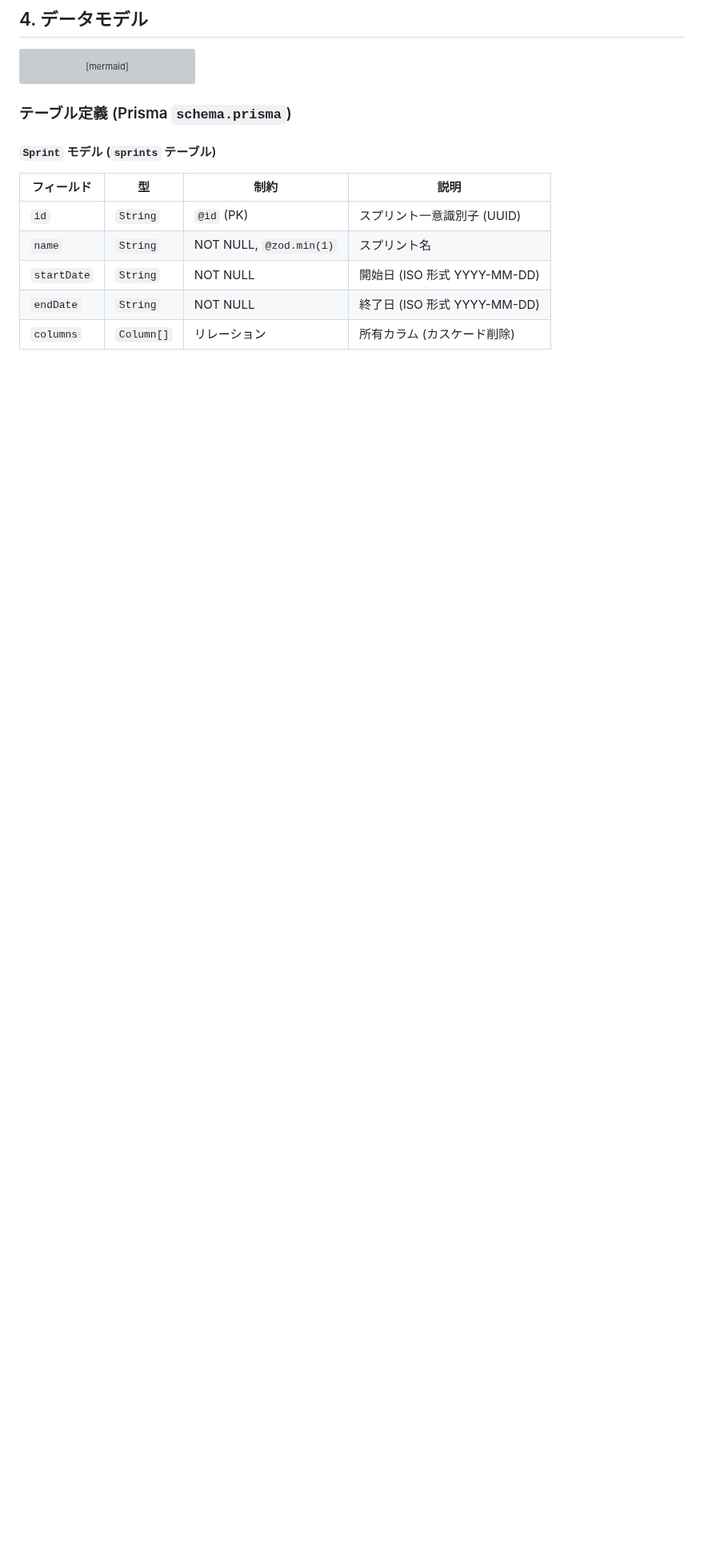
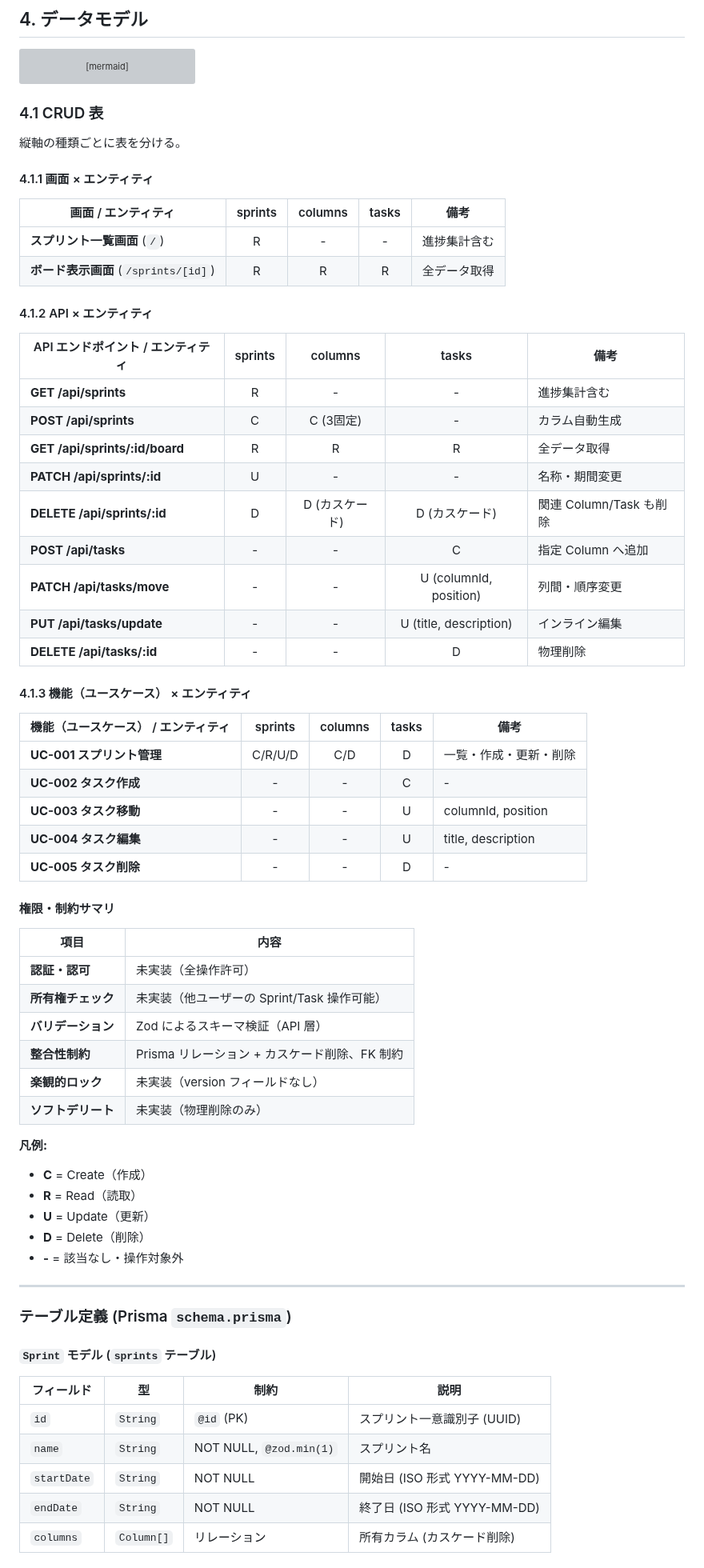
Before and after one commit to ryu1/hono-react-board-app, a Markdown page: docs/architecture.md, the part around the change. Shown at 80% size. GitHub-like rendering; blank space fills up the shorter version; grey boxes are pictures that could not be loaded.

Commit message:
docs: add CRUD table format to documentation-guideline and architecture; fix Drizzle→Prisma refs in review

````diff
--- a/docs/architecture.md
+++ b/docs/architecture.md
@@ -132,6 +132,61 @@ erDiagram
         Int position
     }
 ```
+
+### 4.1 CRUD 表
+
+縦軸の種類ごとに表を分ける。
+
+#### 4.1.1 画面 × エンティティ
+
+| 画面 / エンティティ | sprints | columns | tasks | 備考 |
+|-----------------|:------:|:-------:|:-----:|------|
+| **スプリント一覧画面** (`/`) | R | - | - | 進捗集計含む |
+| **ボード表示画面** (`/sprints/[id]`) | R | R | R | 全データ取得 |
+
+#### 4.1.2 API × エンティティ
+
+| API エンドポイント / エンティティ | sprints | columns | tasks | 備考 |
+|---------------------------|:------:|:-------:|:-----:|------|
+| **GET /api/sprints** | R | - | - | 進捗集計含む |
+| **POST /api/sprints** | C | C (3固定) | - | カラム自動生成 |
+| **GET /api/sprints/:id/board** | R | R | R | 全データ取得 |
+| **PATCH /api/sprints/:id** | U | - | - | 名称・期間変更 |
+| **DELETE /api/sprints/:id** | D | D (カスケード) | D (カスケード) | 関連 Column/Task も削除 |
+| **POST /api/tasks** | - | - | C | 指定 Column へ追加 |
+| **PATCH /api/tasks/move** | - | - | U (columnId, position) | 列間・順序変更 |
+| **PUT /api/tasks/update** | - | - | U (title, description) | インライン編集 |
+| **DELETE /api/tasks/:id** | - | - | D | 物理削除 |
+
+#### 4.1.3 機能（ユースケース） × エンティティ
+
+| 機能（ユースケース） / エンティティ | sprints | columns | tasks | 備考 |
+|--------------------------|:------:|:-------:|:-----:|------|
+| **UC-001 スプリント管理** | C/R/U/D | C/D | D | 一覧・作成・更新・削除 |
+| **UC-002 タスク作成** | - | - | C | - |
+| **UC-003 タスク移動** | - | - | U | columnId, position |
+| **UC-004 タスク編集** | - | - | U | title, description |
+| **UC-005 タスク削除** | - | - | D | - |
+
+#### 権限・制約サマリ
+
+| 項目 | 内容 |
+|------|------|
+| **認証・認可** | 未実装（全操作許可） |
+| **所有権チェック** | 未実装（他ユーザーの Sprint/Task 操作可能） |
+| **バリデーション** | Zod によるスキーマ検証（API 層） |
+| **整合性制約** | Prisma リレーション + カスケード削除、FK 制約 |
+| **楽観的ロック** | 未実装（version フィールドなし） |
+| **ソフトデリート** | 未実装（物理削除のみ） |
+
+**凡例:**
+- **C** = Create（作成）
+- **R** = Read（読取）
+- **U** = Update（更新）
+- **D** = Delete（削除）
+- **-** = 該当なし・操作対象外
+
+---
 
 ### テーブル定義 (Prisma `schema.prisma`)
 
````
Also changed, not shown: docs/documentation-guideline.md (+7 -0 lines), docs/review.md (+2 -2 lines).
